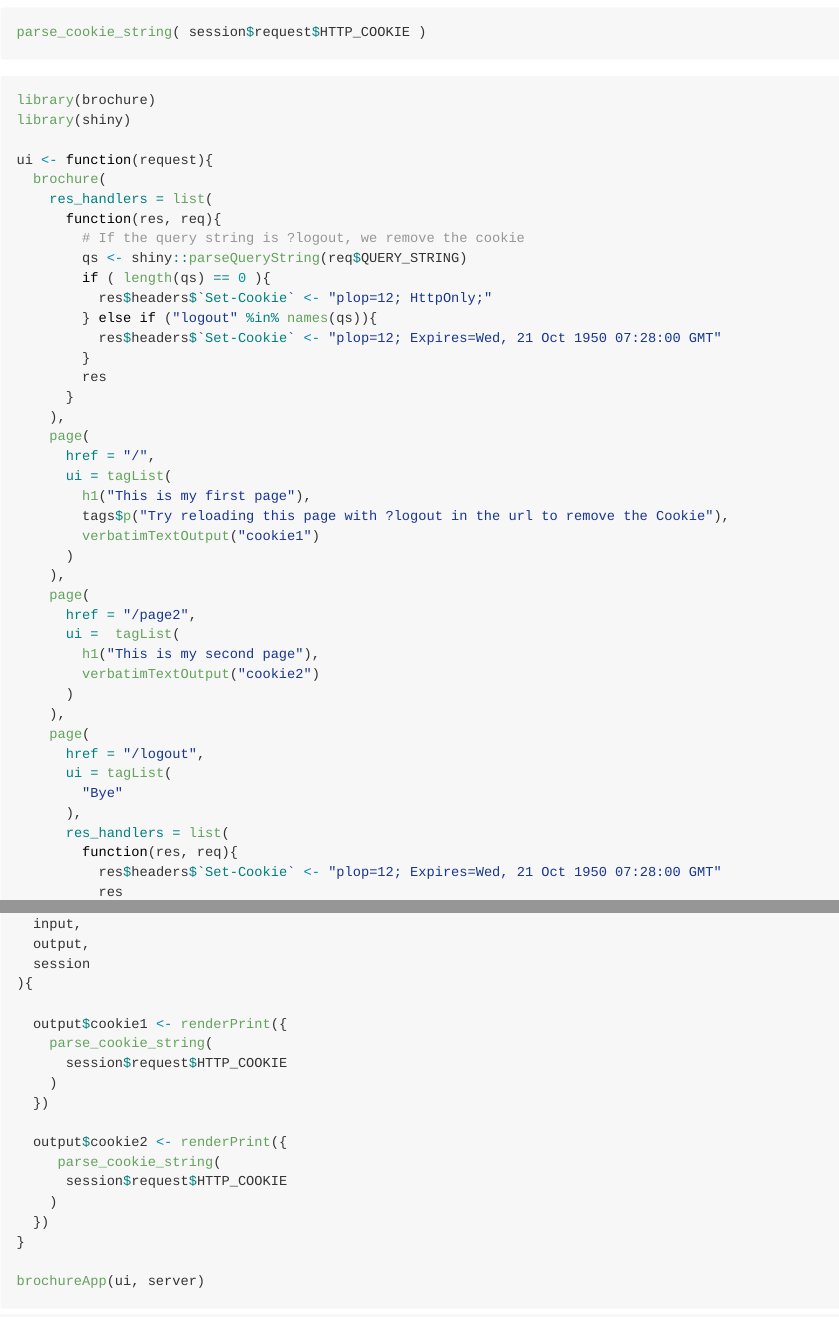
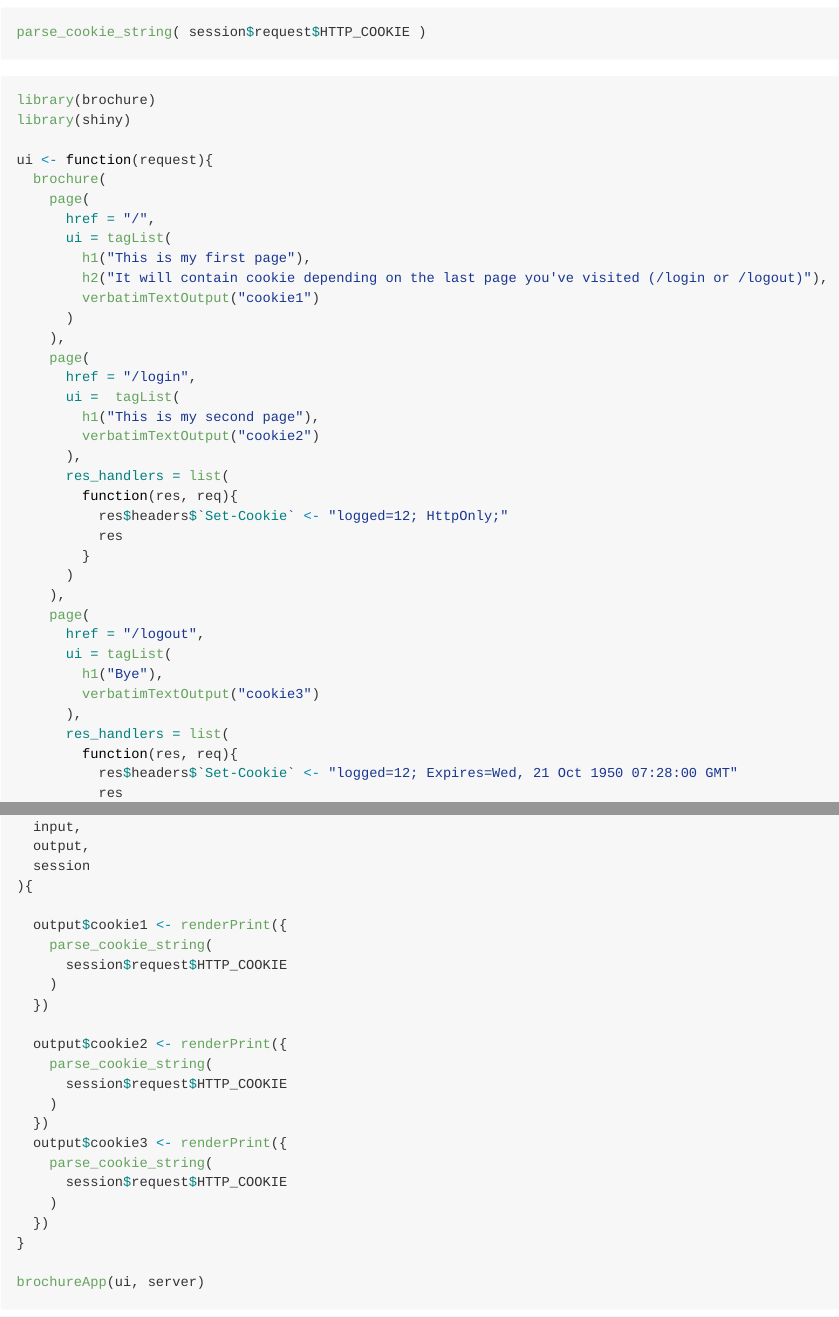
Before and after one commit to ColinFay/brochure, an R Markdown document (README.Rmd): the page in a window 1100 px wide, from 4890 px down, and a second part further down, joined at a grey line. The pictures show the output file README.md that the author committed with the source, drawn offline in the style of GitHub.

Commit message:
redoc cookie

```diff
--- a/README.Rmd
+++ b/README.Rmd
@@ -263,41 +263,36 @@ library(shiny)
 
 ui <- function(request){
   brochure(
-    res_handlers = list(
-      function(res, req){
-        # If the query string is ?logout, we remove the cookie
-        qs <- shiny::parseQueryString(req$QUERY_STRING)
-        if ( length(qs) == 0 ){
-          res$headers$`Set-Cookie` <- "plop=12; HttpOnly;"
-        } else if ("logout" %in% names(qs)){
-          res$headers$`Set-Cookie` <- "plop=12; Expires=Wed, 21 Oct 1950 07:28:00 GMT"
-        }
-        res
-      }
-    ),
     page(
       href = "/",
       ui = tagList(
         h1("This is my first page"),
-        tags$p("Try reloading this page with ?logout in the url to remove the Cookie"),
+        h2("It will contain cookie depending on the last page you've visited (/login or /logout)"),
         verbatimTextOutput("cookie1")
       )
     ),
     page(
-      href = "/page2",
+      href = "/login",
       ui =  tagList(
         h1("This is my second page"),
         verbatimTextOutput("cookie2")
+      ),
+      res_handlers = list(
+        function(res, req){
+          res$headers$`Set-Cookie` <- "logged=12; HttpOnly;"
+          res
+        }
       )
     ),
     page(
       href = "/logout",
       ui = tagList(
-        "Bye"
+        h1("Bye"),
+        verbatimTextOutput("cookie3")
       ),
       res_handlers = list(
         function(res, req){
-          res$headers$`Set-Cookie` <- "plop=12; Expires=Wed, 21 Oct 1950 07:28:00 GMT"
+          res$headers$`Set-Cookie` <- "logged=12; Expires=Wed, 21 Oct 1950 07:28:00 GMT"
           res
         }
       )
@@ -318,7 +313,12 @@ server <- function(
   })
 
   output$cookie2 <- renderPrint({
-     parse_cookie_string(
+    parse_cookie_string(
+      session$request$HTTP_COOKIE
+    )
+  })
+  output$cookie3 <- renderPrint({
+    parse_cookie_string(
       session$request$HTTP_COOKIE
     )
   })
```
Also changed, not shown: README.md.
